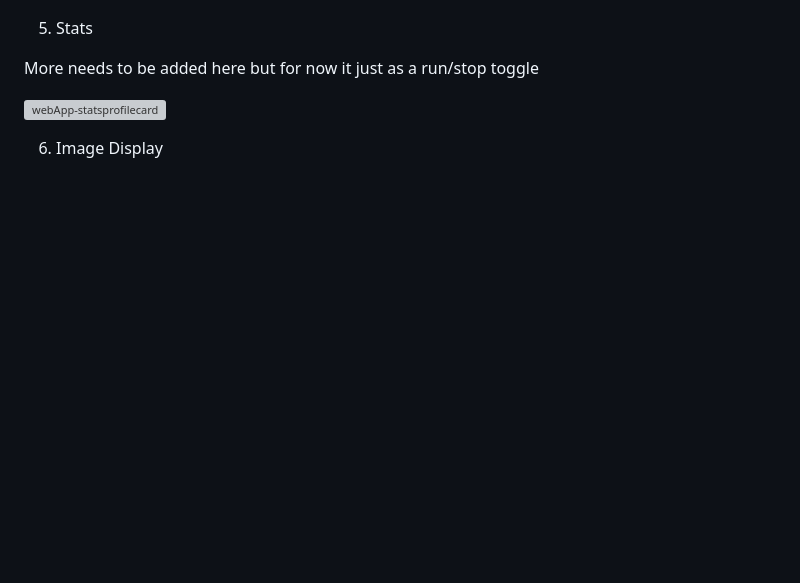
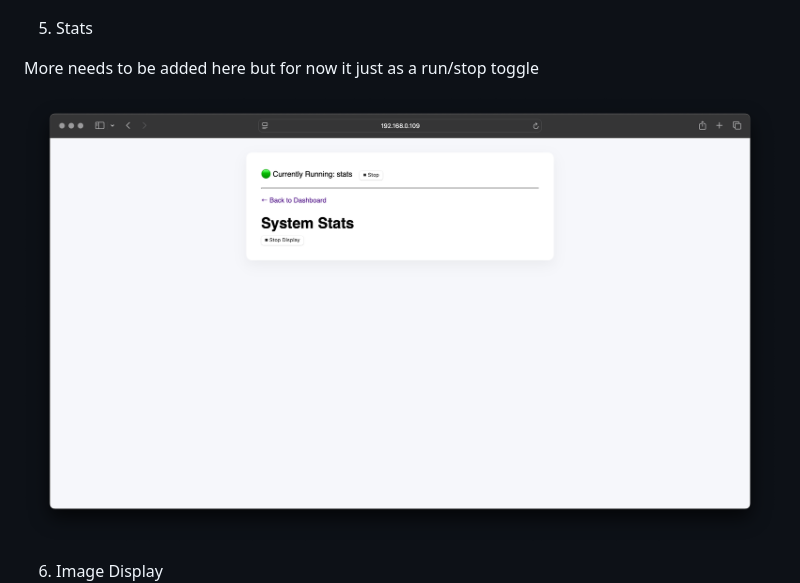
Before and after one commit to AnuKritiW/pipeline-project-AnuKritiW, a Markdown page: README.md, the part around the change. Rendered like a GitHub page; blank space fills up the shorter version; grey boxes are pictures that could not be loaded.

Commit message:
Fix typo in README.

```diff
--- a/README.md
+++ b/README.md
@@ -21,7 +21,7 @@
 
 More needs to be added here but for now it just as a run/stop toggle
 
-![webApp-statsprofilecard](./assets/webApp-statsProfile.png)
+![webApp-statsprofilecard](./assets/webApp-StatsProfile.png)
 
 6. Image Display
 ![webApp-imageprofilecard](./assets/webApp-ImageProfile.png)
```
